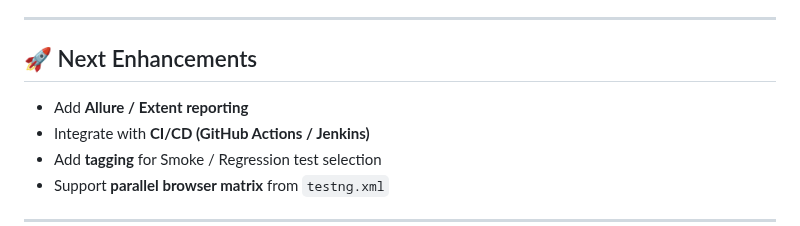
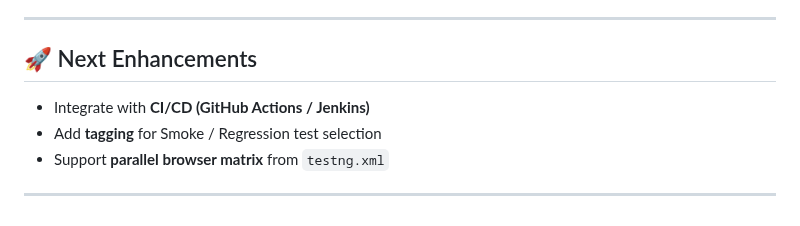
Before and after one commit to MahalakshmiLingesan18/SeleniumCucumber_LambdaTest, a Markdown page: README.md, the part around the change. Rendered like a GitHub page.

```diff
--- a/README.md
+++ b/README.md
@@ -134,7 +134,6 @@ Feature: Input Form Submit feature
 
 ## 🚀 Next Enhancements
 
-- Add **Allure / Extent reporting**
 - Integrate with **CI/CD (GitHub Actions / Jenkins)**
 - Add **tagging** for Smoke / Regression test selection
 - Support **parallel browser matrix** from `testng.xml`
```
